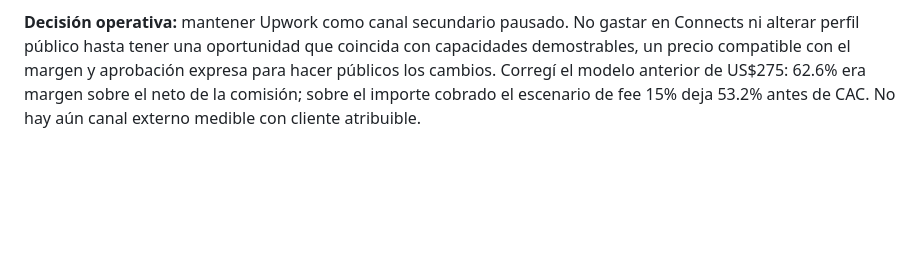
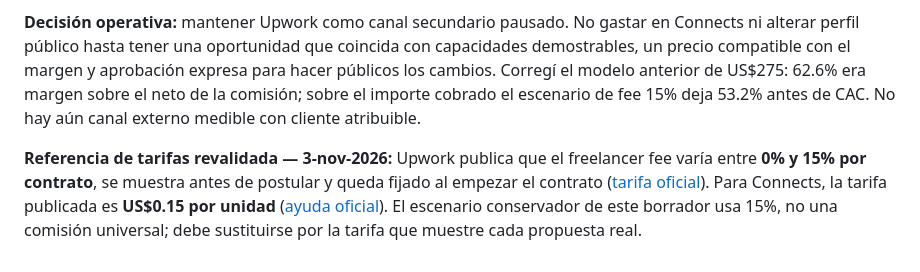
Before and after one commit to jadeldiaz01-png/jadeltechrd.com, a Markdown page: docs/commercial/UPWORK-BLUEPRINT-LAUNCH-DRAFT.md, the part around the change. Drawn GitHub-style; blank space fills up the shorter version.

```diff
--- a/docs/commercial/UPWORK-BLUEPRINT-LAUNCH-DRAFT.md
+++ b/docs/commercial/UPWORK-BLUEPRINT-LAUNCH-DRAFT.md
@@ -77,3 +77,5 @@ Lectura actual de la cuenta de freelancer: perfil `NOT_STARTED`, privado, 0 cont
 Búsquedas directas de solo lectura con presupuesto fijo ≥US$200, cliente con pago verificado, ≤20 propuestas y orden reciente: `AI workflow automation integration`, `CRM lead follow-up workflow process mapping` y `business automation audit workflow design`. En los primeros resultados aparecen ventas comisionadas, un despliegue/migración de CRM médico, proyectos de ingeniería y una auditoría Zendesk; no apareció un Blueprint de diagnóstico vendible sin credenciales de una plataforma concreta. En la consulta de audit, el proyecto más cercano fue una auditoría + rediseño + implementación completa de Zendesk para SaaS B2B, US$1,500, 5–10 propuestas, publicado 27-oct. Pide experiencia demostrable en Zendesk Suite (triggers, automations, SLAs, Explore), API/OAuth, Twilio, GitHub y bases de datos, más inglés escrito y tratamiento GDPR. Aunque el cliente tiene historial sano (15 contrataciones, tasa de contratación 88%, US$38,058 gastados y calificación 5/5 con 5 reviews), el proyecto requiere **13 Connects** y la cuenta tiene 0; actividad del anuncio: 16 invitaciones, 1 entrevista, 0 contrataciones y 0 ofertas. No es elegible ni un ajuste suficiente a la oferta de Blueprint; no aplicar.
 
 **Decisión operativa:** mantener Upwork como canal secundario pausado. No gastar en Connects ni alterar perfil público hasta tener una oportunidad que coincida con capacidades demostrables, un precio compatible con el margen y aprobación expresa para hacer públicos los cambios. Corregí el modelo anterior de US$275: 62.6% era margen sobre el neto de la comisión; sobre el importe cobrado el escenario de fee 15% deja 53.2% antes de CAC. No hay aún canal externo medible con cliente atribuible.
+
+**Referencia de tarifas revalidada — 3-nov-2026:** Upwork publica que el freelancer fee varía entre **0% y 15% por contrato**, se muestra antes de postular y queda fijado al empezar el contrato ([tarifa oficial](https://support.upwork.com/hc/en-us/articles/211062538-Learn-about-the-Freelancer-Service-Fee)). Para Connects, la tarifa publicada es **US$0.15 por unidad** ([ayuda oficial](https://support.upwork.com/hc/en-us/articles/211062898-Understanding-and-using-Connects)). El escenario conservador de este borrador usa 15%, no una comisión universal; debe sustituirse por la tarifa que muestre cada propuesta real.
```
Also changed, not shown: docs/commercial/continuous-growth-baseline-2026-11-02.md (+17 -0 lines), docs/commercial/workana-opportunity-whatsapp-crm-2026-11-03.md (+8 -0 lines).
